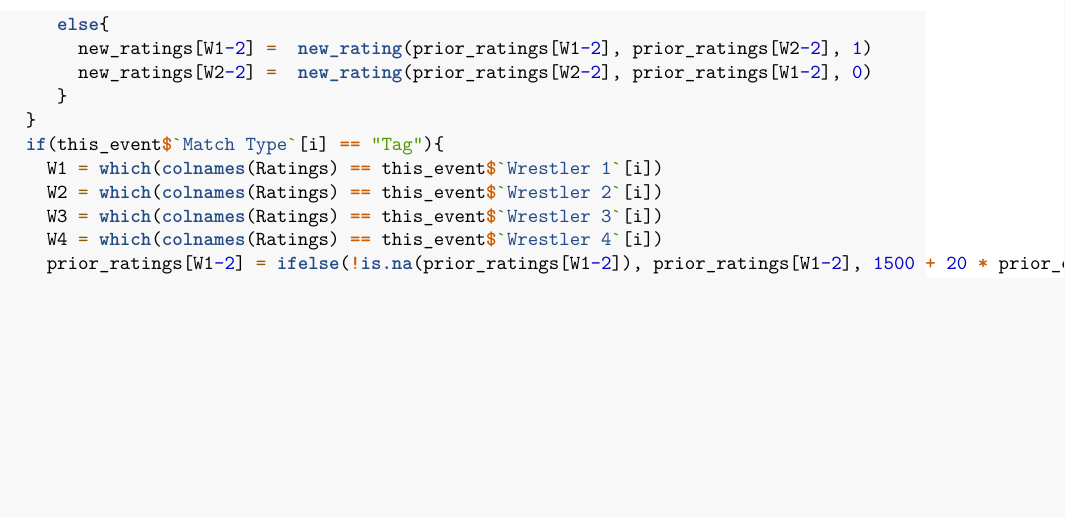
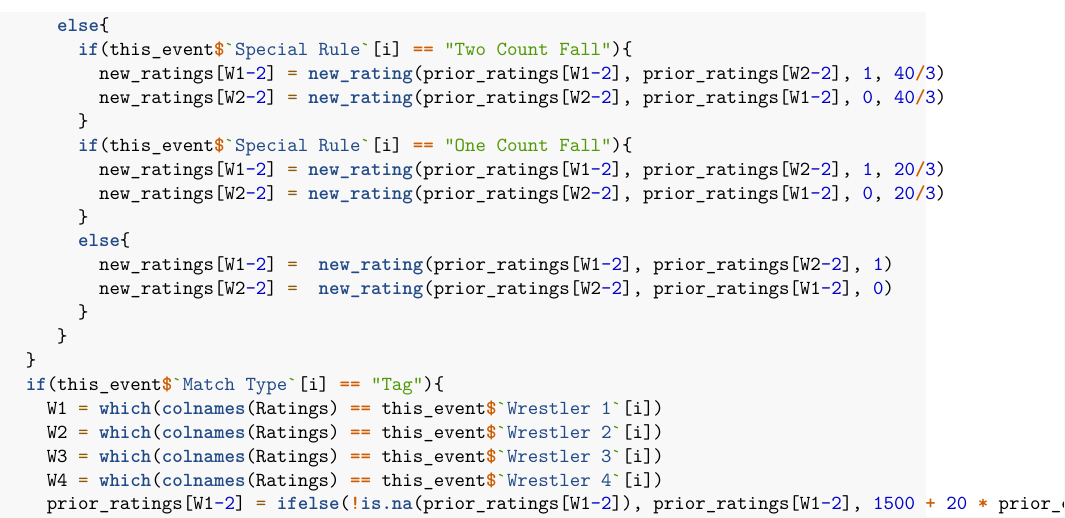
Before and after one commit to leblumbe/TJPW-Metrics, an R Markdown document (TJPW Metrics.Rmd): part of page 8 of 17, cut so that both start at the same text, the shorter picture padded with empty space. Rendered offline with R 4.5, knitr and Pandoc, then LaTeX, with nearby package versions; some code elsewhere in the file could not run offline.

Commit message:
Added in Two and One Count Fall match rules for singles matches

```diff
--- a/TJPW Metrics.Rmd
+++ b/TJPW Metrics.Rmd
@@ -204,8 +204,18 @@ calculate_new_ratings2 <- function(indiv_event){
          new_ratings[W2-2] = prior_ratings[W2-2]
        }
        else{
-         new_ratings[W1-2] =  new_rating(prior_ratings[W1-2], prior_ratings[W2-2], 1)
-         new_ratings[W2-2] =  new_rating(prior_ratings[W2-2], prior_ratings[W1-2], 0)
+         if(this_event$`Special Rule`[i] == "Two Count Fall"){
+           new_ratings[W1-2] = new_rating(prior_ratings[W1-2], prior_ratings[W2-2], 1, 40/3)
+           new_ratings[W2-2] = new_rating(prior_ratings[W2-2], prior_ratings[W1-2], 0, 40/3)
+         }
+         if(this_event$`Special Rule`[i] == "One Count Fall"){
+           new_ratings[W1-2] = new_rating(prior_ratings[W1-2], prior_ratings[W2-2], 1, 20/3)
+           new_ratings[W2-2] = new_rating(prior_ratings[W2-2], prior_ratings[W1-2], 0, 20/3)
+         }
+         else{
+           new_ratings[W1-2] =  new_rating(prior_ratings[W1-2], prior_ratings[W2-2], 1)
+           new_ratings[W2-2] =  new_rating(prior_ratings[W2-2], prior_ratings[W1-2], 0)
+         }
        }
     }
     if(this_event$`Match Type`[i] == "Tag"){
```
